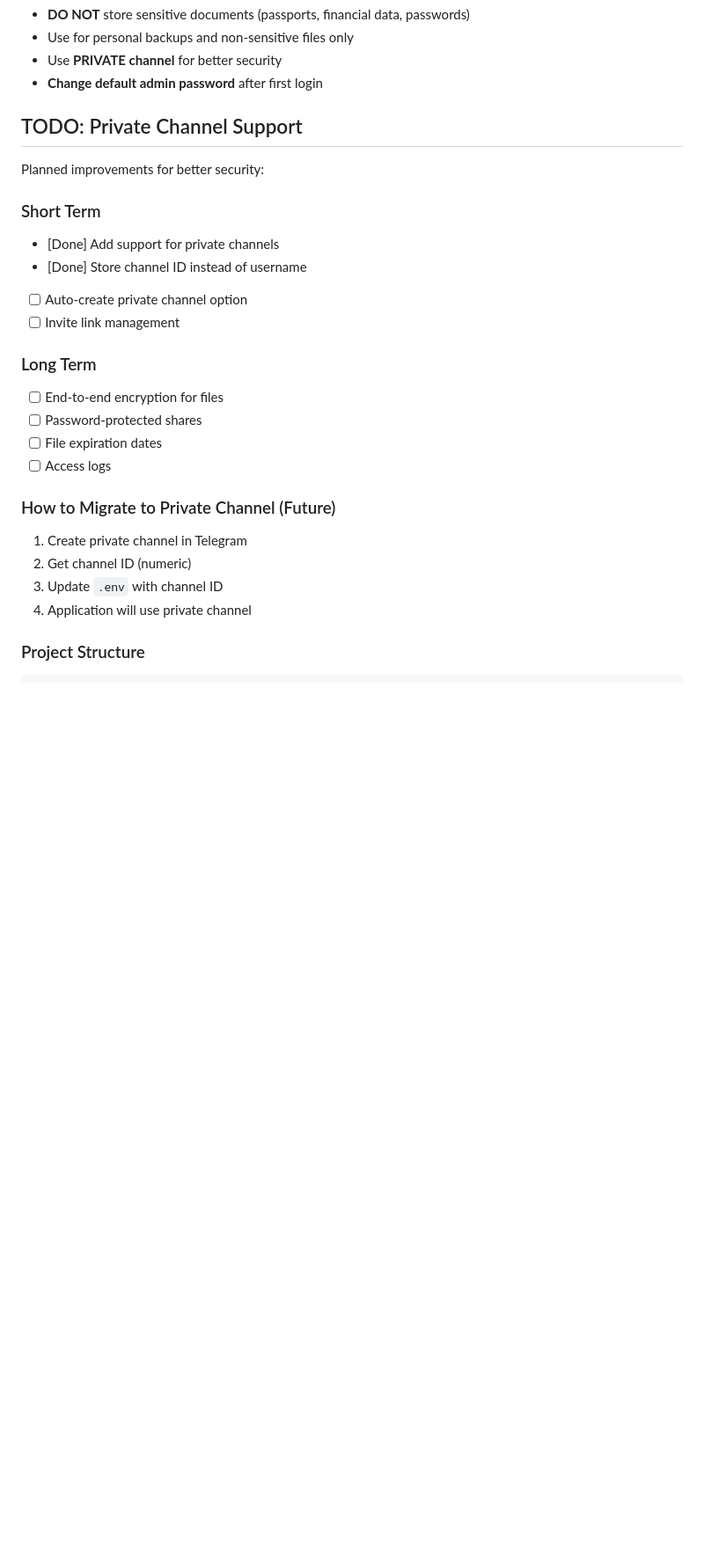
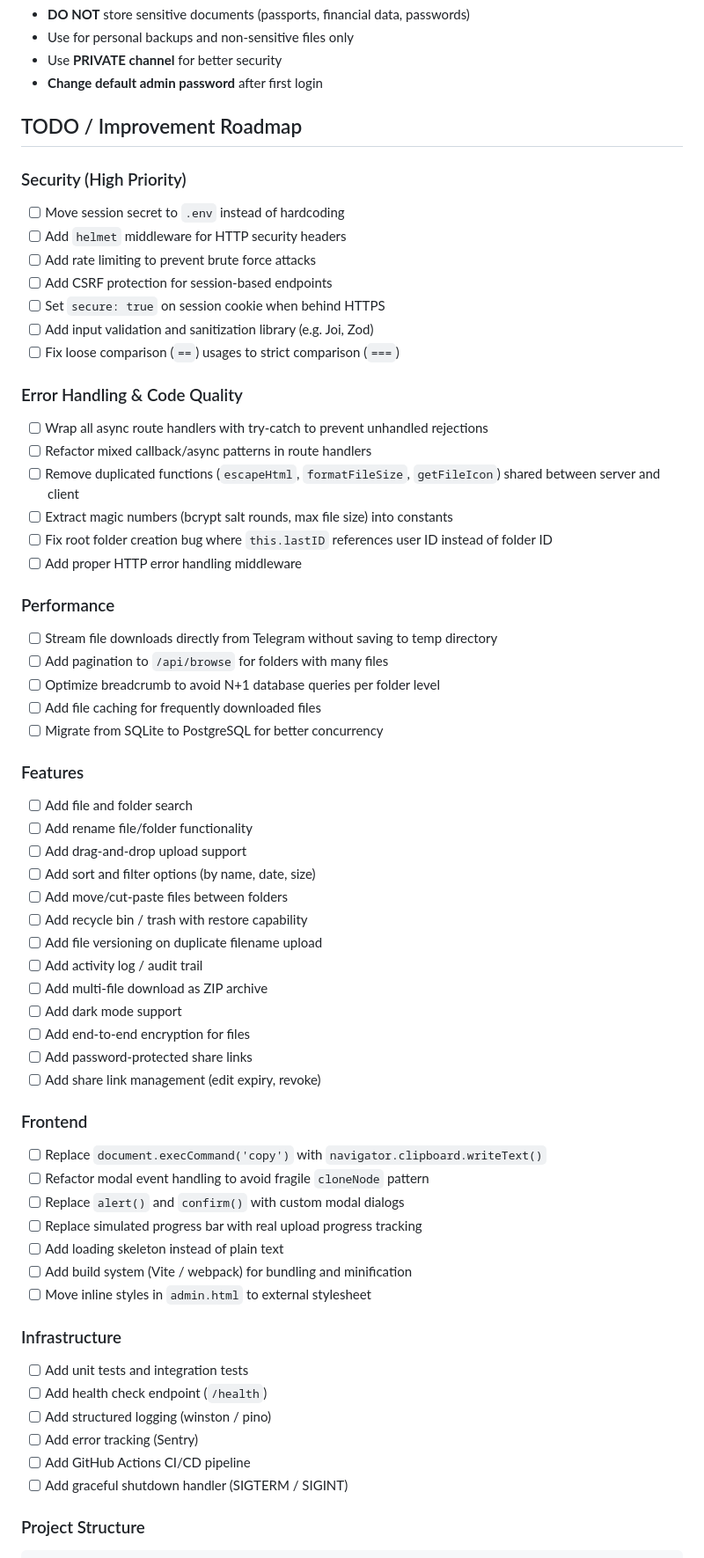
Before and after one commit to gylangsatria/telegram-cloud-storage, a Markdown page: README.md, the part around the change. Shown at 88% size. Drawn GitHub-style; blank space fills up the shorter version.

Commit message:
update to do in README

```diff
--- a/README.md
+++ b/README.md
@@ -108,30 +108,69 @@ http://localhost:3010
 - Use **PRIVATE channel** for better security
 - **Change default admin password** after first login
 
-## TODO: Private Channel Support
+## TODO / Improvement Roadmap
 
-Planned improvements for better security:
+### Security (High Priority)
 
-### Short Term
+- [ ] Move session secret to `.env` instead of hardcoding
+- [ ] Add `helmet` middleware for HTTP security headers
+- [ ] Add rate limiting to prevent brute force attacks
+- [ ] Add CSRF protection for session-based endpoints
+- [ ] Set `secure: true` on session cookie when behind HTTPS
+- [ ] Add input validation and sanitization library (e.g. Joi, Zod)
+- [ ] Fix loose comparison (`==`) usages to strict comparison (`===`)
 
-- [Done] Add support for private channels
-- [Done] Store channel ID instead of username
-- [ ] Auto-create private channel option
-- [ ] Invite link management
+### Error Handling & Code Quality
 
-### Long Term
+- [ ] Wrap all async route handlers with try-catch to prevent unhandled rejections
+- [ ] Refactor mixed callback/async patterns in route handlers
+- [ ] Remove duplicated functions (`escapeHtml`, `formatFileSize`, `getFileIcon`) shared between server and client
+- [ ] Extract magic numbers (bcrypt salt rounds, max file size) into constants
+- [ ] Fix root folder creation bug where `this.lastID` references user ID instead of folder ID
+- [ ] Add proper HTTP error handling middleware
 
-- [ ] End-to-end encryption for files
-- [ ] Password-protected shares
-- [ ] File expiration dates
-- [ ] Access logs
+### Performance
 
-### How to Migrate to Private Channel (Future)
+- [ ] Stream file downloads directly from Telegram without saving to temp directory
+- [ ] Add pagination to `/api/browse` for folders with many files
+- [ ] Optimize breadcrumb to avoid N+1 database queries per folder level
+- [ ] Add file caching for frequently downloaded files
+- [ ] Migrate from SQLite to PostgreSQL for better concurrency
 
-1. Create private channel in Telegram
-2. Get channel ID (numeric)
-3. Update `.env` with channel ID
-4. Application will use private channel
+### Features
+
+- [ ] Add file and folder search
+- [ ] Add rename file/folder functionality
+- [ ] Add drag-and-drop upload support
+- [ ] Add sort and filter options (by name, date, size)
+- [ ] Add move/cut-paste files between folders
+- [ ] Add recycle bin / trash with restore capability
+- [ ] Add file versioning on duplicate filename upload
+- [ ] Add activity log / audit trail
+- [ ] Add multi-file download as ZIP archive
+- [ ] Add dark mode support
+- [ ] Add end-to-end encryption for files
+- [ ] Add password-protected share links
+- [ ] Add share link management (edit expiry, revoke)
+
+### Frontend
+
+- [ ] Replace `document.execCommand('copy')` with `navigator.clipboard.writeText()`
+- [ ] Refactor modal event handling to avoid fragile `cloneNode` pattern
+- [ ] Replace `alert()` and `confirm()` with custom modal dialogs
+- [ ] Replace simulated progress bar with real upload progress tracking
+- [ ] Add loading skeleton instead of plain text
+- [ ] Add build system (Vite / webpack) for bundling and minification
+- [ ] Move inline styles in `admin.html` to external stylesheet
+
+### Infrastructure
+
+- [ ] Add unit tests and integration tests
+- [ ] Add health check endpoint (`/health`)
+- [ ] Add structured logging (winston / pino)
+- [ ] Add error tracking (Sentry)
+- [ ] Add GitHub Actions CI/CD pipeline
+- [ ] Add graceful shutdown handler (SIGTERM / SIGINT)
 
 ### Project Structure
 
```
